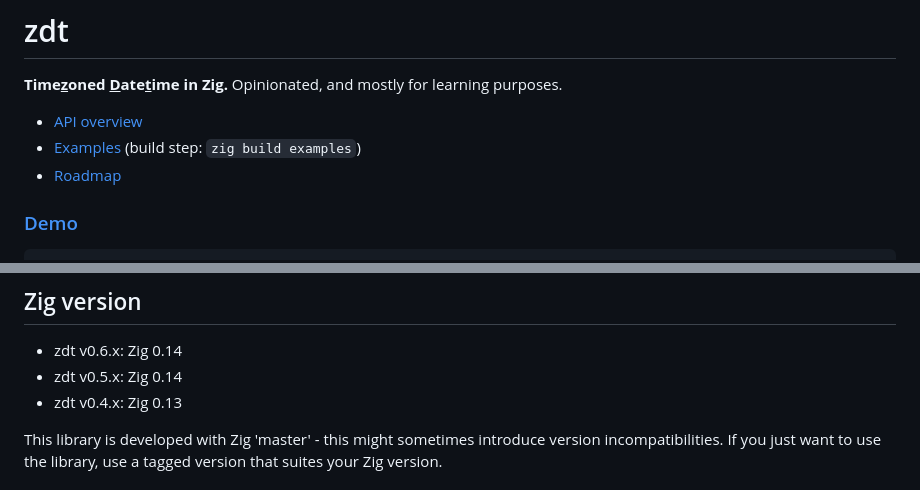
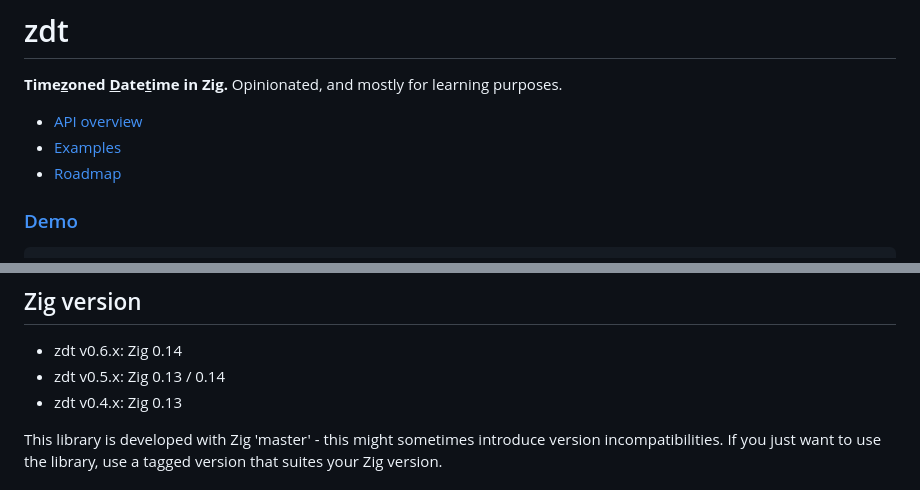
Before and after one commit to FObersteiner/zdt, a Markdown page: README.md, 2 parts joined by grey strips. GitHub-like rendering.

```diff
--- a/README.md
+++ b/README.md
@@ -7,7 +7,7 @@
 **Time<ins>z</ins>oned <ins>D</ins>ate<ins>t</ins>ime in Zig.** Opinionated, and mostly for learning purposes.
 
 - [API overview](https://github.com/FObersteiner/zdt/wiki/API-overview)
-- [Examples](https://github.com/FObersteiner/zdt/tree/master/examples) (build step: `zig build examples`)
+- [Examples](https://github.com/FObersteiner/zdt/tree/master/examples)
 - [Roadmap](https://github.com/FObersteiner/zdt/wiki/Roadmap)
 
 ### [Demo](https://github.com/FObersteiner/zdt/blob/master/examples/demo.zig)
@@ -82,7 +82,7 @@ See [changelog](https://github.com/FObersteiner/zdt/blob/master/CHANGELOG.md)
 ## Zig version
 
 - zdt v0.6.x: Zig 0.14
-- zdt v0.5.x: Zig 0.14
+- zdt v0.5.x: Zig 0.13 / 0.14
 - zdt v0.4.x: Zig 0.13
 
 This library is developed with Zig 'master' - this might sometimes introduce version incompatibilities. If you just want to use the library, use a tagged version that suites your Zig version.
```
